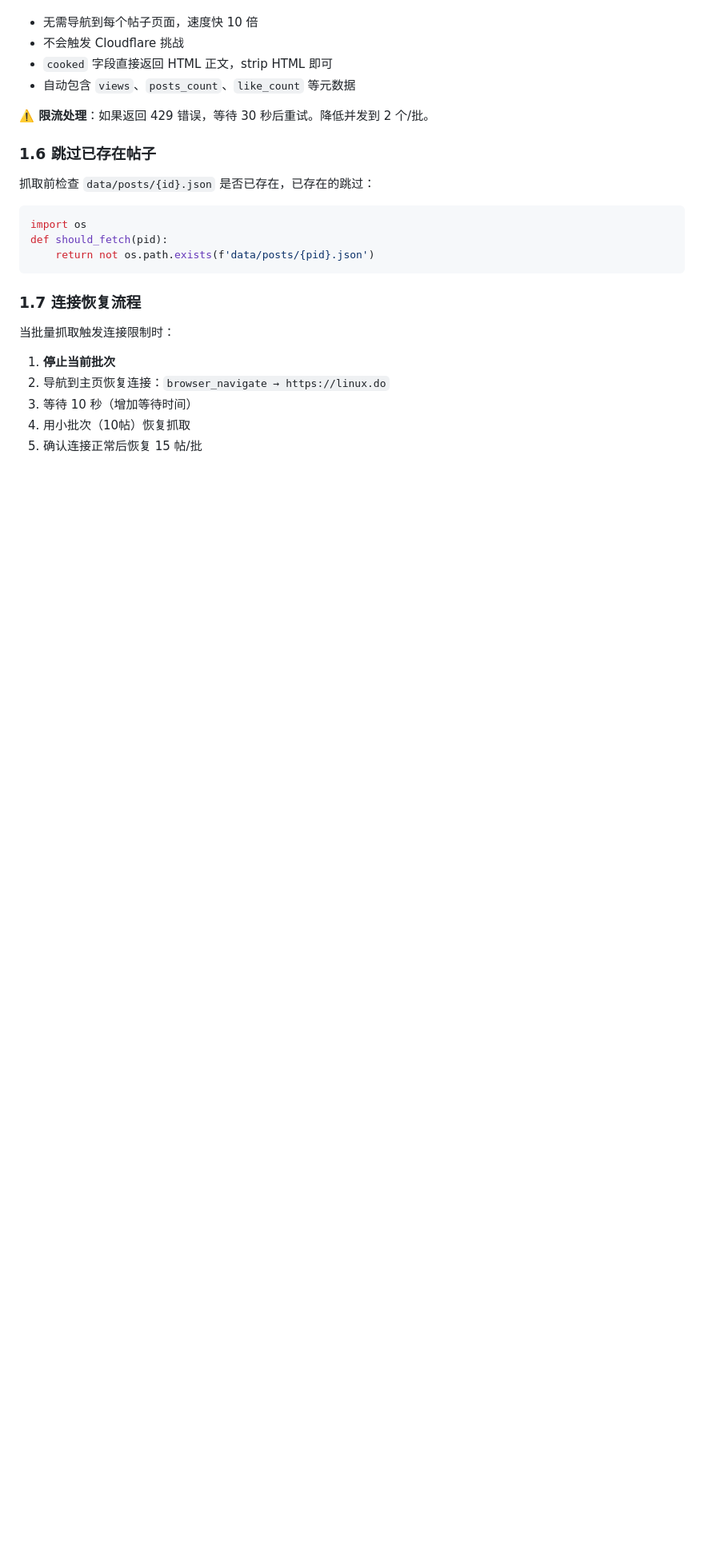
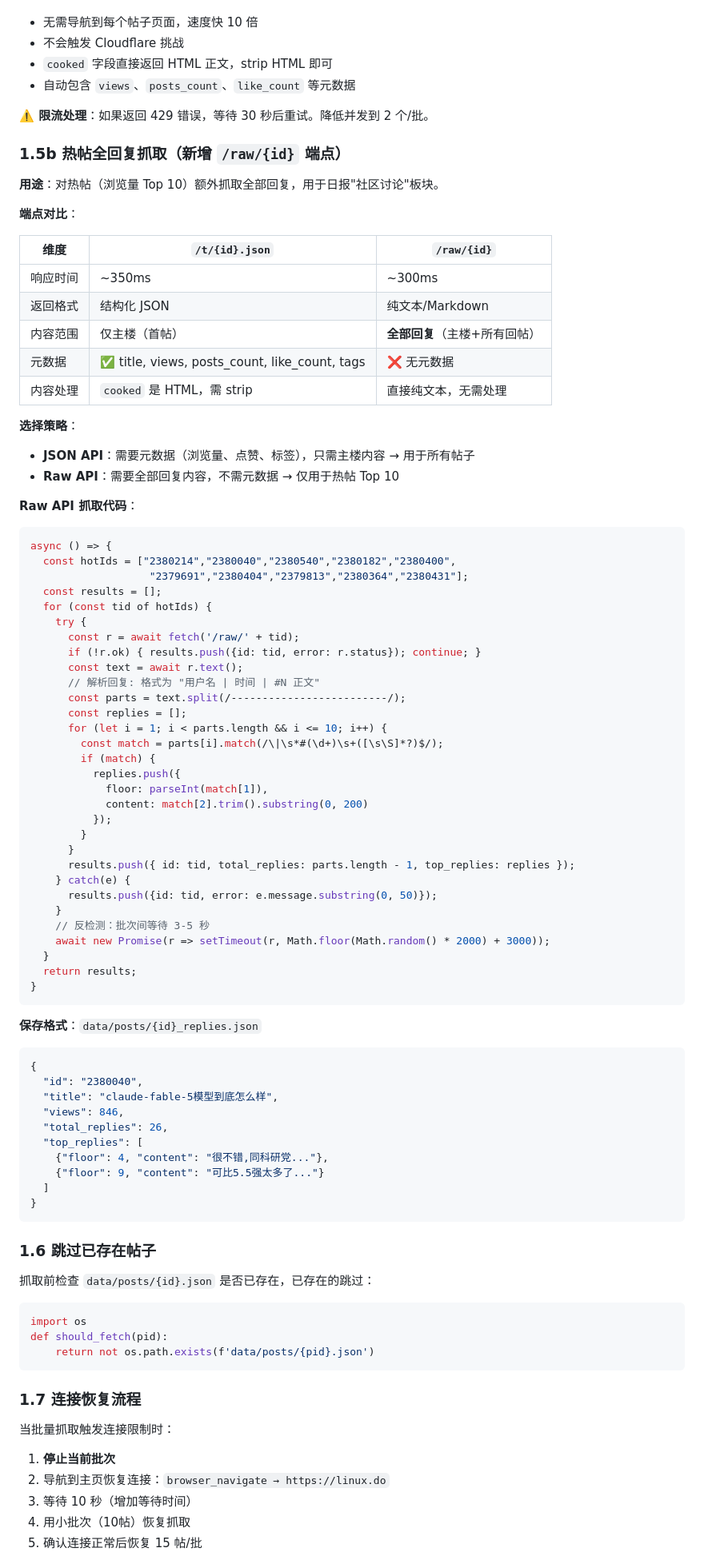
Before and after one commit to IVANLEE99/learn-claude-code, a Markdown page: skills/linuxdo-daily/SKILL.md, the part around one of its changes. Shown at 80% size. Drawn GitHub-style; blank space fills up the shorter version.

````diff
--- a/skills/linuxdo-daily/SKILL.md
+++ b/skills/linuxdo-daily/SKILL.md
@@ -537,6 +537,74 @@ async () => {
 
 **⚠️ 限流处理**：如果返回 429 错误，等待 30 秒后重试。降低并发到 2 个/批。
 
+### 1.5b 热帖全回复抓取（新增 `/raw/{id}` 端点）
+
+**用途**：对热帖（浏览量 Top 10）额外抓取全部回复，用于日报"社区讨论"板块。
+
+**端点对比**：
+
+| 维度 | `/t/{id}.json` | `/raw/{id}` |
+|------|----------------|-------------|
+| 响应时间 | ~350ms | ~300ms |
+| 返回格式 | 结构化 JSON | 纯文本/Markdown |
+| 内容范围 | 仅主楼（首帖） | **全部回复**（主楼+所有回帖） |
+| 元数据 | ✅ title, views, posts_count, like_count, tags | ❌ 无元数据 |
+| 内容处理 | `cooked` 是 HTML，需 strip | 直接纯文本，无需处理 |
+
+**选择策略**：
+- **JSON API**：需要元数据（浏览量、点赞、标签），只需主楼内容 → 用于所有帖子
+- **Raw API**：需要全部回复内容，不需元数据 → 仅用于热帖 Top 10
+
+**Raw API 抓取代码**：
+
+```js
+async () => {
+  const hotIds = ["2380214","2380040","2380540","2380182","2380400",
+                   "2379691","2380404","2379813","2380364","2380431"];
+  const results = [];
+  for (const tid of hotIds) {
+    try {
+      const r = await fetch('/raw/' + tid);
+      if (!r.ok) { results.push({id: tid, error: r.status}); continue; }
+      const text = await r.text();
+      // 解析回复: 格式为 "用户名 | 时间 | #N 正文"
+      const parts = text.split(/-------------------------/);
+      const replies = [];
+      for (let i = 1; i < parts.length && i <= 10; i++) {
+        const match = parts[i].match(/\|\s*#(\d+)\s+([\s\S]*?)$/);
+        if (match) {
+          replies.push({
+            floor: parseInt(match[1]),
+            content: match[2].trim().substring(0, 200)
+          });
+        }
+      }
+      results.push({ id: tid, total_replies: parts.length - 1, top_replies: replies });
+    } catch(e) {
+      results.push({id: tid, error: e.message.substring(0, 50)});
+    }
+    // 反检测：批次间等待 3-5 秒
+    await new Promise(r => setTimeout(r, Math.floor(Math.random() * 2000) + 3000));
+  }
+  return results;
+}
+```
+
+**保存格式**：`data/posts/{id}_replies.json`
+
+```json
+{
+  "id": "2380040",
+  "title": "claude-fable-5模型到底怎么样",
+  "views": 846,
+  "total_replies": 26,
+  "top_replies": [
+    {"floor": 4, "content": "很不错,同科研党..."},
+    {"floor": 9, "content": "可比5.5强太多了..."}
+  ]
+}
+```
+
 ### 1.6 跳过已存在帖子
 
 抓取前检查 `data/posts/{id}.json` 是否已存在，已存在的跳过：
````
Also changed, not shown: other parts of skills/linuxdo-daily/SKILL.md (+17 -0 lines).
